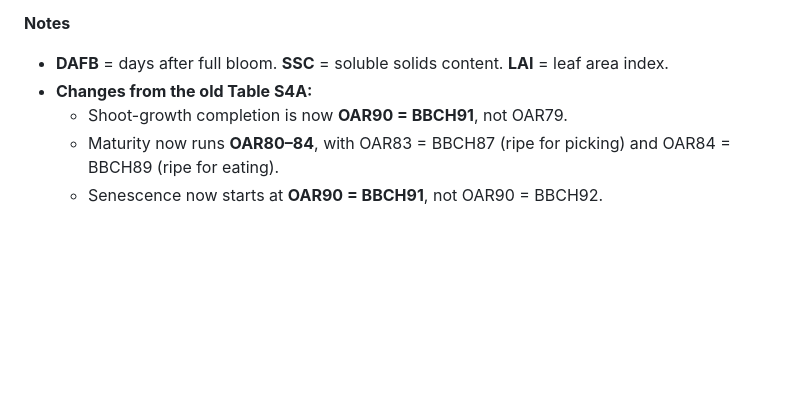
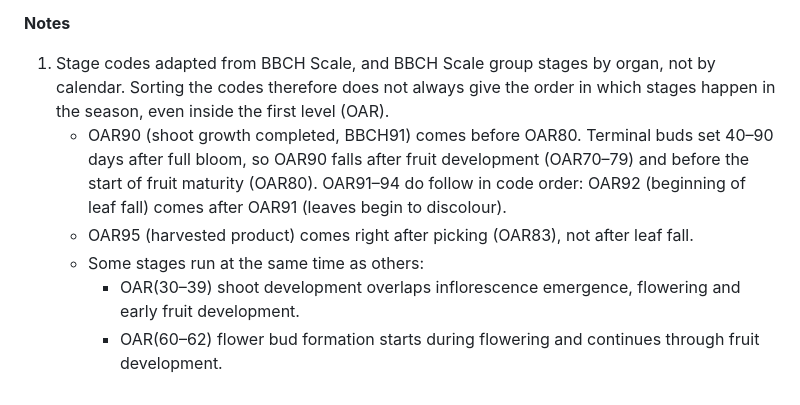
Before and after one commit to lily214754/AppleLifecycle, a Markdown page: stage_identification_table.md, the part around one of its changes. Drawn GitHub-style; blank space fills up the shorter version.

```diff
--- a/stage_identification_table.md
+++ b/stage_identification_table.md
@@ -54,7 +36,9 @@ Thresholds come from `analysis/gen_stage_thresholds.py`. References are BibTeX k
 
 **Notes**
-- **DAFB** = days after full bloom. **SSC** = soluble solids content. **LAI** = leaf area index.
-- **Changes from the old Table S4A:**
-  - Shoot-growth completion is now **OAR90 = BBCH91**, not OAR79.
-  - Maturity now runs **OAR80–84**, with OAR83 = BBCH87 (ripe for picking) and OAR84 = BBCH89 (ripe for eating).
-  - Senescence now starts at **OAR90 = BBCH91**, not OAR90 = BBCH92.
+
+1. Stage codes adapted from BBCH Scale, and BBCH Scale group stages by organ, not by calendar. Sorting the codes therefore does not always give the order in which stages happen in the season, even inside the first level (OAR).
+   - OAR90 (shoot growth completed, BBCH91) comes before OAR80. Terminal buds set 40–90 days after full bloom, so OAR90 falls after fruit development (OAR70–79) and before the start of fruit maturity (OAR80). OAR91–94 do follow in code order: OAR92 (beginning of leaf fall) comes after OAR91 (leaves begin to discolour).
+   - OAR95 (harvested product) comes right after picking (OAR83), not after leaf fall.
+   - Some stages run at the same time as others:
+     - OAR(30–39) shoot development overlaps inflorescence emergence, flowering and early fruit development.
+     - OAR(60–62) flower bud formation starts during flowering and continues through fruit development.
```
Also changed, not shown: other parts of stage_identification_table.md (+24 -42 lines).
